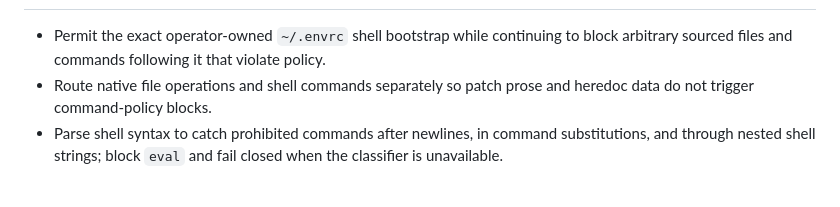
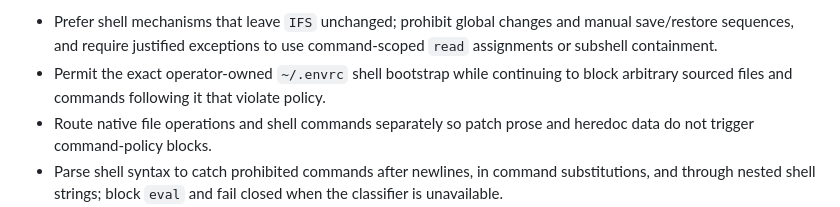
Before and after one commit to tigger-developer/sdlc, a Markdown page: CHANGELOG.md, the part around one of its changes. Rendered like a GitHub page; blank space fills up the shorter version.

```diff
--- a/CHANGELOG.md
+++ b/CHANGELOG.md
@@ -10,4 +10,7 @@ last-updated: 2026-10-02
 
+- Prefer shell mechanisms that leave `IFS` unchanged; prohibit global changes
+  and manual save/restore sequences, and require justified exceptions to use
+  command-scoped `read` assignments or subshell containment.
 - Permit the exact operator-owned `~/.envrc` shell bootstrap while continuing
   to block arbitrary sourced files and commands following it that violate policy.
 - Route native file operations and shell commands separately so patch prose and
```
Also changed, not shown: other parts of CHANGELOG.md (+2 -2 lines), LEARNINGS.md (+11 -1 lines), src/technologies/SHELL.md (+27 -2 lines).
